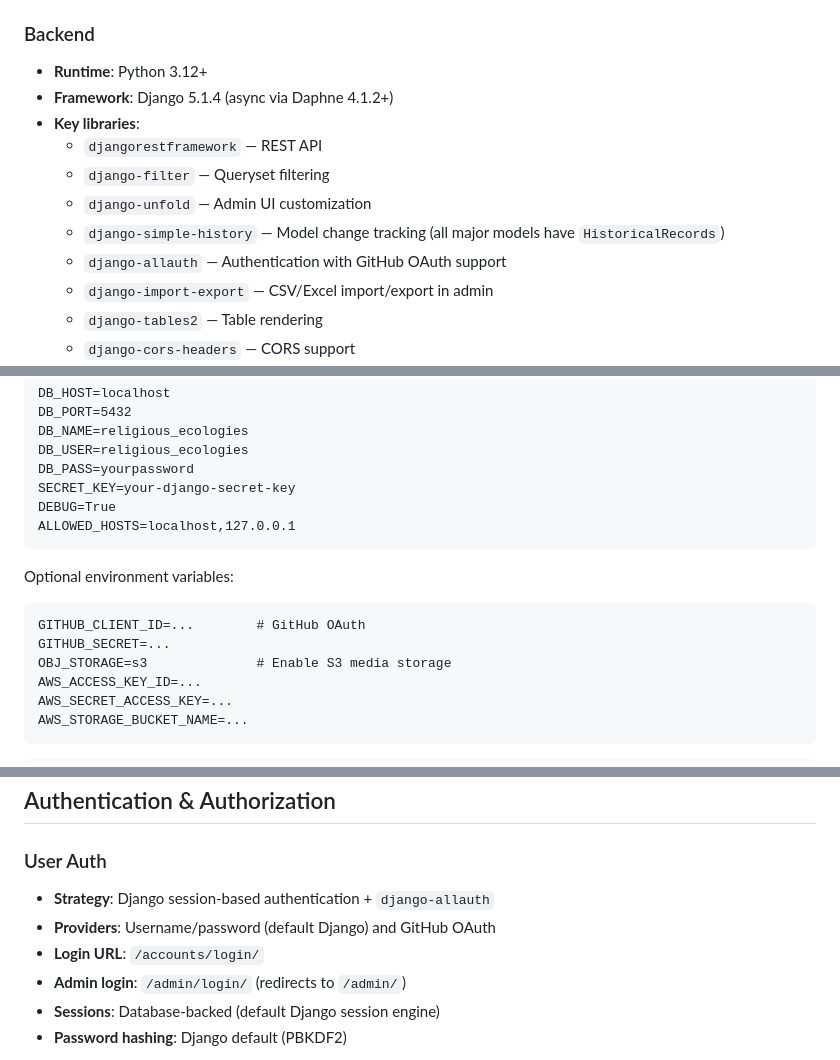
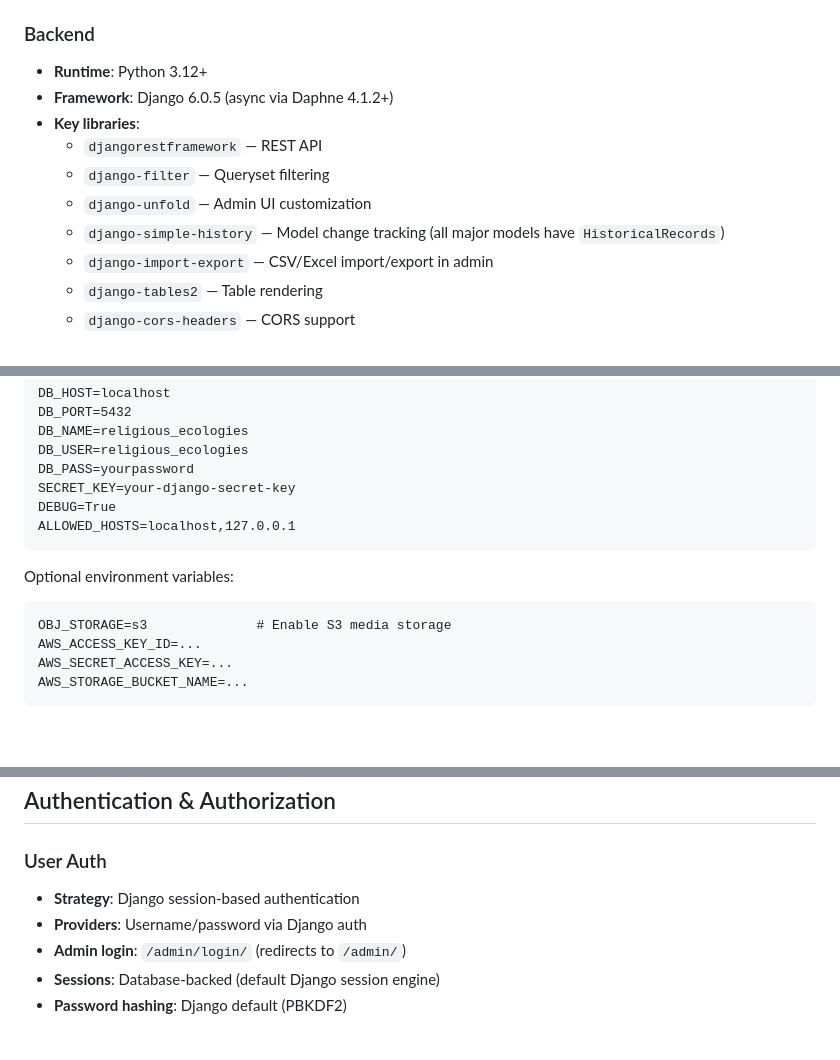
Before and after one commit to chnm/relec-django, a Markdown page: AGENTS.md, 3 parts joined by grey strips. GitHub-like rendering; blank space fills up the shorter version.

Commit message:
docs: refresh agent architecture context

````diff
--- a/AGENTS.md
+++ b/AGENTS.md
@@ -65,13 +65,12 @@ Python 3.12+ Django application with PostgreSQL, served via Daphne ASGI server.
 ### Backend
 
 - **Runtime**: Python 3.12+
-- **Framework**: Django 5.1.4 (async via Daphne 4.1.2+)
+- **Framework**: Django 6.0.5 (async via Daphne 4.1.2+)
 - **Key libraries**:
   - `djangorestframework` — REST API
   - `django-filter` — Queryset filtering
   - `django-unfold` — Admin UI customization
   - `django-simple-history` — Model change tracking (all major models have `HistoricalRecords`)
-  - `django-allauth` — Authentication with GitHub OAuth support
   - `django-import-export` — CSV/Excel import/export in admin
   - `django-tables2` — Table rendering
   - `django-cors-headers` — CORS support
@@ -141,8 +140,6 @@ ALLOWED_HOSTS=localhost,127.0.0.1
 
 Optional environment variables:
 ```
-GITHUB_CLIENT_ID=...        # GitHub OAuth
-GITHUB_SECRET=...
 OBJ_STORAGE=s3              # Enable S3 media storage
 AWS_ACCESS_KEY_ID=...
 AWS_SECRET_ACCESS_KEY=...
@@ -478,9 +475,8 @@ GET /census/api/denominations/<id>/
 
 ### User Auth
 
-- **Strategy**: Django session-based authentication + `django-allauth`
-- **Providers**: Username/password (default Django) and GitHub OAuth
-- **Login URL**: `/accounts/login/`
+- **Strategy**: Django session-based authentication
+- **Providers**: Username/password via Django auth
 - **Admin login**: `/admin/login/` (redirects to `/admin/`)
 - **Sessions**: Database-backed (default Django session engine)
 - **Password hashing**: Django default (PBKDF2)
````
Also changed, not shown: other parts of AGENTS.md (+7 -8 lines).
